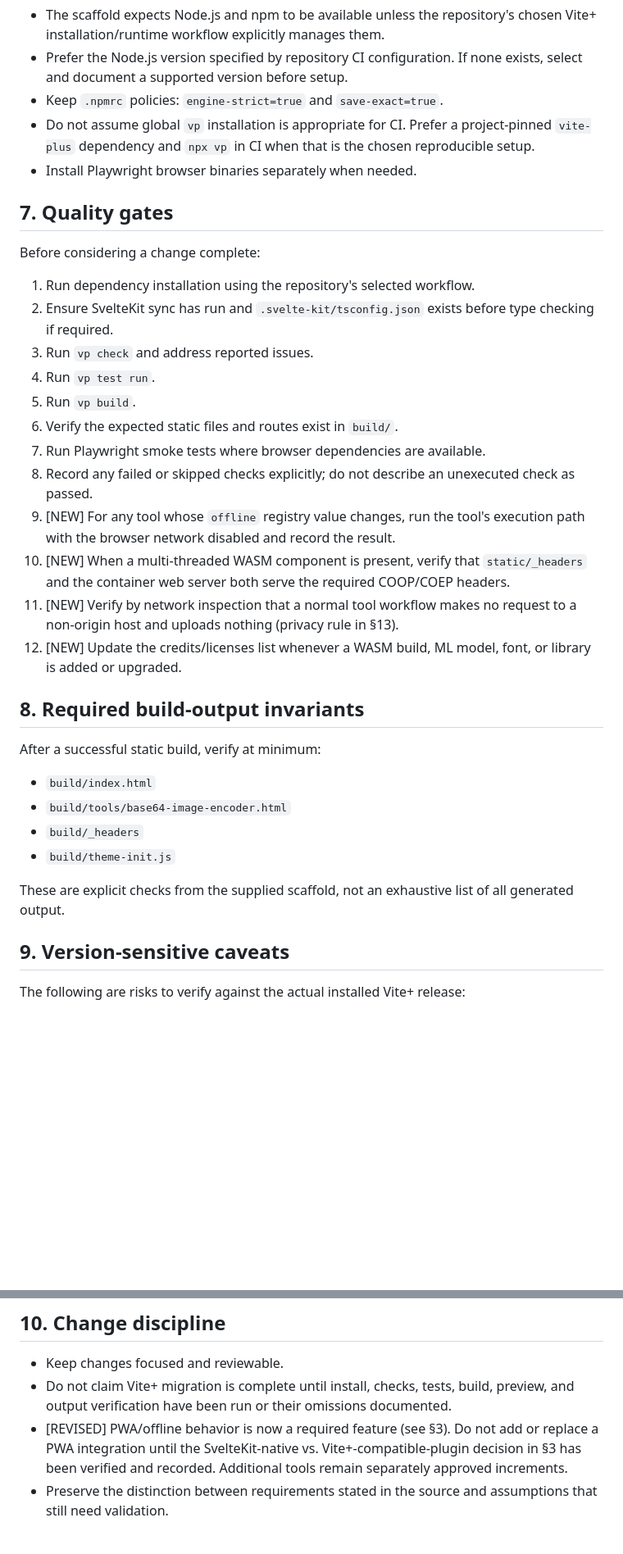
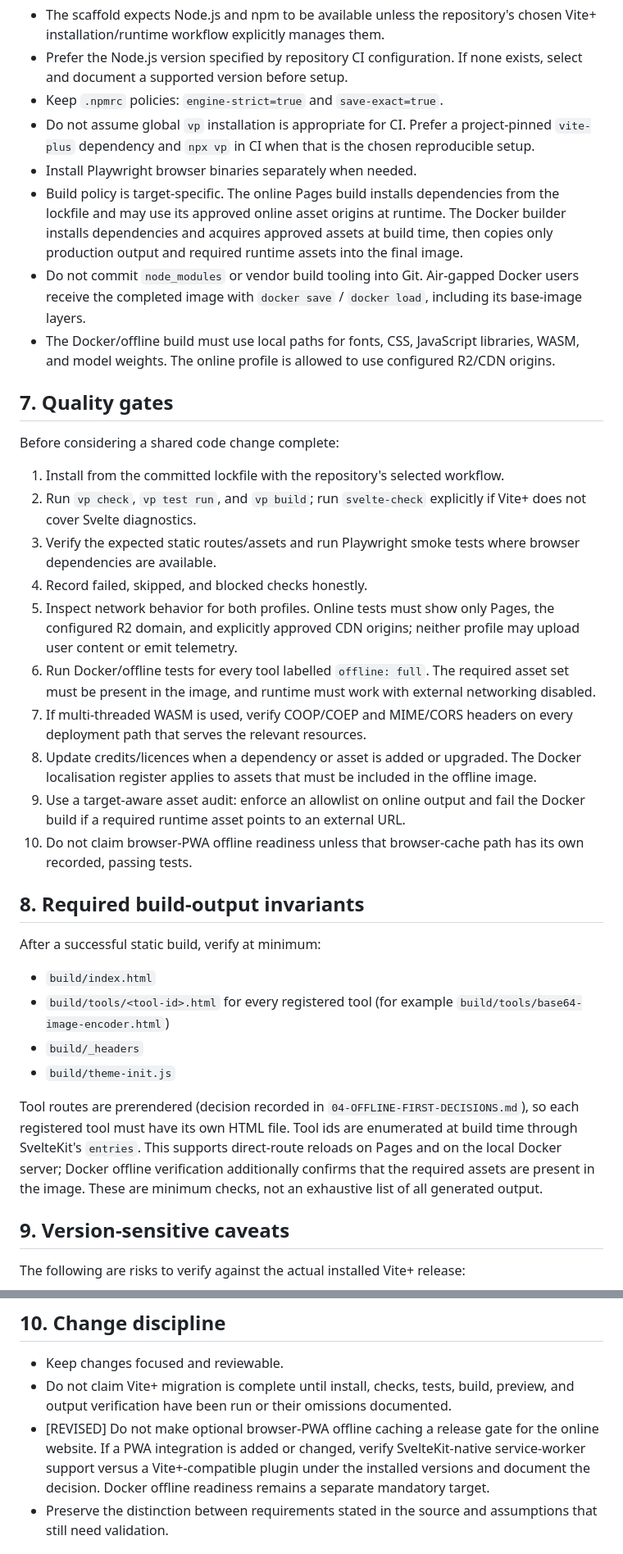
Before and after one commit to raycode22/civit, a Markdown page: docs/01-CONSTITUTION.md, 2 parts joined by grey strips. Shown at 82% size. GitHub-like rendering; blank space fills up the shorter version.

Commit message:
docs(constitution): revise for online Cloudflare Pages + R2 and Docker/offline targets

```diff
--- a/docs/01-CONSTITUTION.md
+++ b/docs/01-CONSTITUTION.md
@@ -132,45 +129,50 @@ explicitly leaves it with SvelteKit.
     a project-pinned `vite-plus` dependency and `npx vp` in CI when that
     is the chosen reproducible setup.
 -   Install Playwright browser binaries separately when needed.
+-   Build policy is target-specific. The online Pages build installs
+    dependencies from the lockfile and may use its approved online asset
+    origins at runtime. The Docker builder installs dependencies and
+    acquires approved assets at build time, then copies only production
+    output and required runtime assets into the final image.
+-   Do not commit `node_modules` or vendor build tooling into Git.
+    Air-gapped Docker users receive the completed image with
+    `docker save` / `docker load`, including its base-image layers.
+-   The Docker/offline build must use local paths for fonts, CSS,
+    JavaScript libraries, WASM, and model weights. The online profile is
+    allowed to use configured R2/CDN origins.
 
 ## 7. Quality gates
 
-Before considering a change complete:
+Before considering a shared code change complete:
 
-1.  Run dependency installation using the repository's selected
-    workflow.
-2.  Ensure SvelteKit sync has run and `.svelte-kit/tsconfig.json` exists
-    before type checking if required.
-3.  Run `vp check` and address reported issues.
-4.  Run `vp test run`.
-5.  Run `vp build`.
-6.  Verify the expected static files and routes exist in `build/`.
-7.  Run Playwright smoke tests where browser dependencies are available.
-8.  Record any failed or skipped checks explicitly; do not describe an
-    unexecuted check as passed.
-9.  [NEW] For any tool whose `offline` registry value changes, run the
-    tool's execution path with the browser network disabled and record
-    the result.
-10. [NEW] When a multi-threaded WASM component is present, verify that
-    `static/_headers` and the container web server both serve the
-    required COOP/COEP headers.
-11. [NEW] Verify by network inspection that a normal tool workflow
-    makes no request to a non-origin host and uploads nothing (privacy
-    rule in §13).
-12. [NEW] Update the credits/licenses list whenever a WASM build, ML
-    model, font, or library is added or upgraded.
+1. Install from the committed lockfile with the repository's selected workflow.
+2. Run `vp check`, `vp test run`, and `vp build`; run `svelte-check` explicitly if Vite+ does not cover Svelte diagnostics.
+3. Verify the expected static routes/assets and run Playwright smoke tests where browser dependencies are available.
+4. Record failed, skipped, and blocked checks honestly.
+5. Inspect network behavior for both profiles. Online tests must show only Pages, the configured R2 domain, and explicitly approved CDN origins; neither profile may upload user content or emit telemetry.
+6. Run Docker/offline tests for every tool labelled `offline: full`. The required asset set must be present in the image, and runtime must work with external networking disabled.
+7. If multi-threaded WASM is used, verify COOP/COEP and MIME/CORS headers on every deployment path that serves the relevant resources.
+8. Update credits/licences when a dependency or asset is added or upgraded. The Docker localisation register applies to assets that must be included in the offline image.
+9. Use a target-aware asset audit: enforce an allowlist on online output and fail the Docker build if a required runtime asset points to an external URL.
+10. Do not claim browser-PWA offline readiness unless that browser-cache path has its own recorded, passing tests.
 
 ## 8. Required build-output invariants
 
 After a successful static build, verify at minimum:
 
 -   `build/index.html`
--   `build/tools/base64-image-encoder.html`
+-   `build/tools/<tool-id>.html` for every registered tool (for example
+    `build/tools/base64-image-encoder.html`)
 -   `build/_headers`
 -   `build/theme-init.js`
 
-These are explicit checks from the supplied scaffold, not an exhaustive
-list of all generated output.
+Tool routes are prerendered (decision recorded in
+`04-OFFLINE-FIRST-DECISIONS.md`), so each registered tool must have its
+own HTML file. Tool ids are enumerated at build time through SvelteKit's
+`entries`. This supports direct-route reloads on Pages and on the local
+Docker server; Docker offline verification additionally confirms that the
+required assets are present in the image. These are minimum checks, not
+an exhaustive list of all generated output.
 
 ## 9. Version-sensitive caveats
 
@@ -199,11 +201,11 @@ be confirmed to exist before use.
 -   Do not claim Vite+ migration is complete until install, checks,
     tests, build, preview, and output verification have been run or
     their omissions documented.
--   [REVISED] PWA/offline behavior is now a required feature (see §3).
-    Do not add or replace a PWA integration until the
-    SvelteKit-native vs. Vite+-compatible-plugin decision in §3 has
-    been verified and recorded. Additional tools remain separately
-    approved increments.
+-   [REVISED] Do not make optional browser-PWA offline caching a release
+    gate for the online website. If a PWA integration is added or changed,
+    verify SvelteKit-native service-worker support versus a Vite+-compatible
+    plugin under the installed versions and document the decision. Docker
+    offline readiness remains a separate mandatory target.
 -   Preserve the distinction between requirements stated in the source
     and assumptions that still need validation.
 
```
Also changed, not shown: other parts of docs/01-CONSTITUTION.md (+70 -78 lines).
